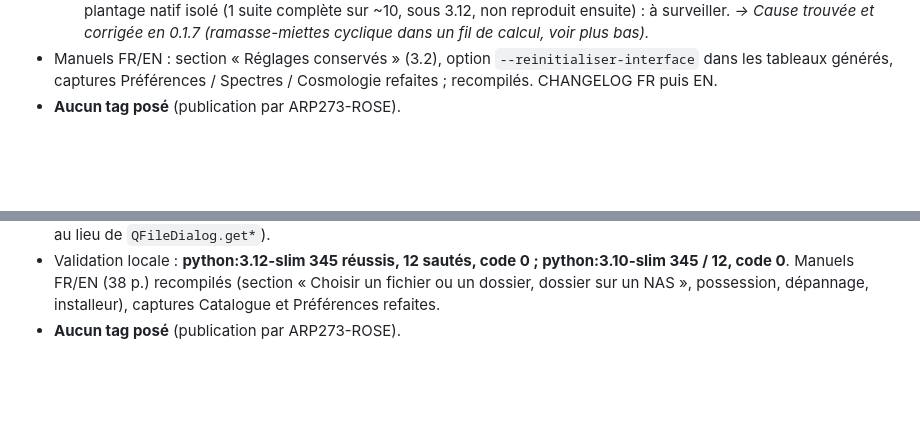
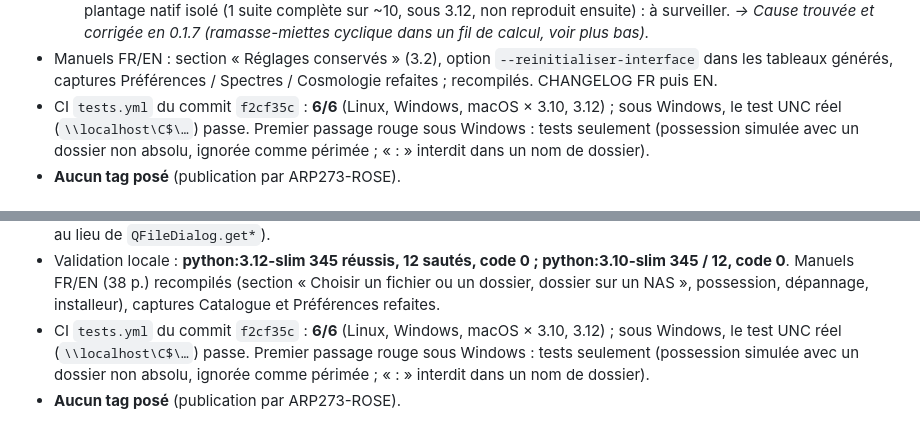
Before and after one commit to ARP273-ROSE/coupole, a Markdown page: PROGRESSION.md, 2 parts joined by grey strips. GitHub-like rendering; blank space fills up the shorter version.

Commit message:
PROGRESSION : CI 6/6 pour la 0.1.8

```diff
--- a/PROGRESSION.md
+++ b/PROGRESSION.md
@@ -358,6 +358,7 @@ Demande de ARP273-ROSE : tous les réglages de personnalisation et tous les chem
   trouvée et corrigée en 0.1.7 (ramasse-miettes cyclique dans un fil de calcul, voir plus bas).*
 - Manuels FR/EN : section « Réglages conservés » (3.2), option `--reinitialiser-interface` dans les tableaux générés,
   captures Préférences / Spectres / Cosmologie refaites ; recompilés. CHANGELOG FR puis EN.
+- CI `tests.yml` du commit `f2cf35c` : **6/6** (Linux, Windows, macOS × 3.10, 3.12) ; sous Windows, le test UNC réel (`\\localhost\C$\…`) passe. Premier passage rouge sous Windows : tests seulement (possession simulée avec un dossier non absolu, ignorée comme périmée ; « : » interdit dans un nom de dossier).
 - **Aucun tag posé** (publication par ARP273-ROSE).
 
 ## 2026-10-09 — version 0.1.7 : cause du plantage natif intermittent trouvée et corrigée
@@ -456,4 +457,5 @@ Retours d'usage de ARP273-ROSE (Manjaro, KDE Plasma, paquet autonome 0.1.7, doss
 - Validation locale : **python:3.12-slim 345 réussis, 12 sautés, code 0 ; python:3.10-slim 345 / 12, code 0**.
   Manuels FR/EN (38 p.) recompilés (section « Choisir un fichier ou un dossier, dossier sur un NAS », possession,
   dépannage, installeur), captures Catalogue et Préférences refaites.
+- CI `tests.yml` du commit `f2cf35c` : **6/6** (Linux, Windows, macOS × 3.10, 3.12) ; sous Windows, le test UNC réel (`\\localhost\C$\…`) passe. Premier passage rouge sous Windows : tests seulement (possession simulée avec un dossier non absolu, ignorée comme périmée ; « : » interdit dans un nom de dossier).
 - **Aucun tag posé** (publication par ARP273-ROSE).
```
